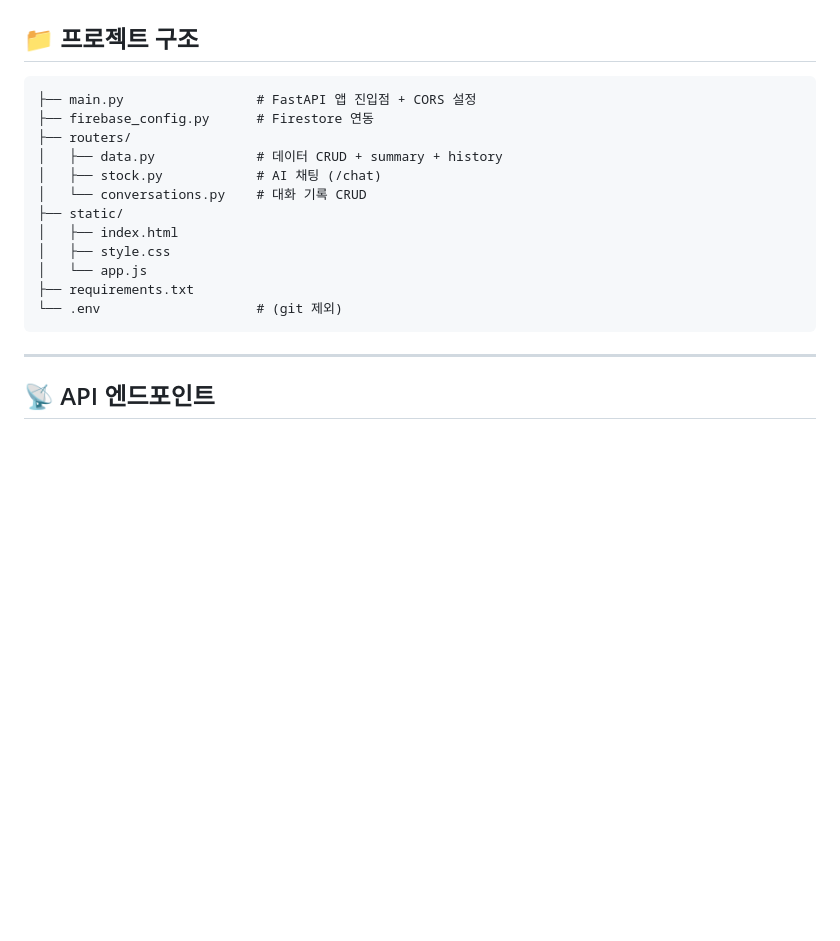
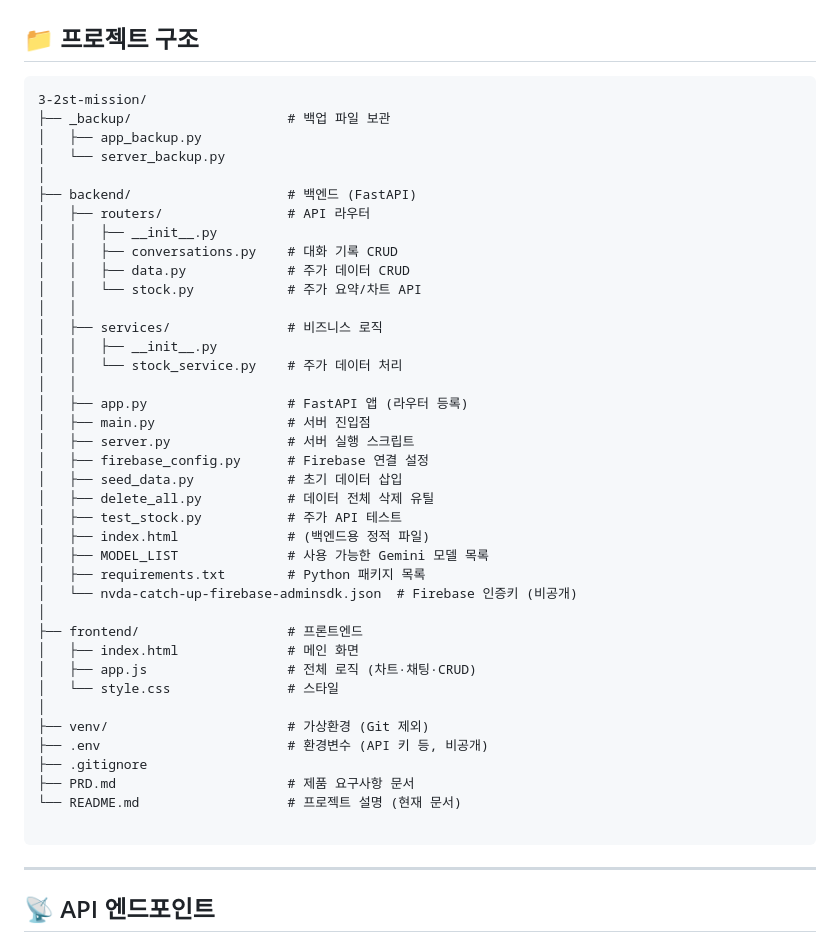
Before and after one commit to leemin629/3-2st-mission, a Markdown page: README.md, the part around the change. Rendered like a GitHub page; blank space fills up the shorter version.

Commit message:
README 프로젝트 구조 수정

````diff
--- a/README.md
+++ b/README.md
@@ -101,18 +101,45 @@ FIREBASE_CREDENTIALS=your_firebase_credentials
 ## 📁 프로젝트 구조
 
 ```
-├── main.py                 # FastAPI 앱 진입점 + CORS 설정
-├── firebase_config.py      # Firestore 연동
-├── routers/
-│   ├── data.py             # 데이터 CRUD + summary + history
-│   ├── stock.py            # AI 채팅 (/chat)
-│   └── conversations.py    # 대화 기록 CRUD
-├── static/
-│   ├── index.html
-│   ├── style.css
-│   └── app.js
-├── requirements.txt
-└── .env                    # (git 제외)
+3-2st-mission/
+├── _backup/                    # 백업 파일 보관
+│   ├── app_backup.py
+│   └── server_backup.py
+│
+├── backend/                    # 백엔드 (FastAPI)
+│   ├── routers/                # API 라우터
+│   │   ├── __init__.py
+│   │   ├── conversations.py    # 대화 기록 CRUD
+│   │   ├── data.py             # 주가 데이터 CRUD
+│   │   └── stock.py            # 주가 요약/차트 API
+│   │
+│   ├── services/               # 비즈니스 로직
+│   │   ├── __init__.py
+│   │   └── stock_service.py    # 주가 데이터 처리
+│   │
+│   ├── app.py                  # FastAPI 앱 (라우터 등록)
+│   ├── main.py                 # 서버 진입점
+│   ├── server.py               # 서버 실행 스크립트
+│   ├── firebase_config.py      # Firebase 연결 설정
+│   ├── seed_data.py            # 초기 데이터 삽입
+│   ├── delete_all.py           # 데이터 전체 삭제 유틸
+│   ├── test_stock.py           # 주가 API 테스트
+│   ├── index.html              # (백엔드용 정적 파일)
+│   ├── MODEL_LIST              # 사용 가능한 Gemini 모델 목록
+│   ├── requirements.txt        # Python 패키지 목록
+│   └── nvda-catch-up-firebase-adminsdk.json  # Firebase 인증키 (비공개)
+│
+├── frontend/                   # 프론트엔드
+│   ├── index.html              # 메인 화면
+│   ├── app.js                  # 전체 로직 (차트·채팅·CRUD)
+│   └── style.css               # 스타일
+│
+├── venv/                       # 가상환경 (Git 제외)
+├── .env                        # 환경변수 (API 키 등, 비공개)
+├── .gitignore
+├── PRD.md                      # 제품 요구사항 문서
+└── README.md                   # 프로젝트 설명 (현재 문서)
+
 ```
 
 ---
````
